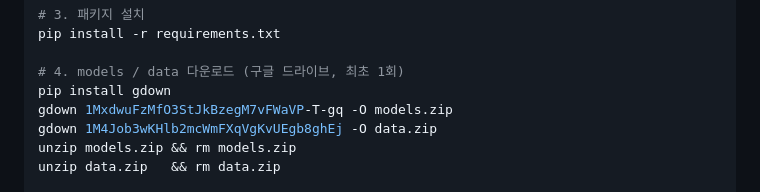
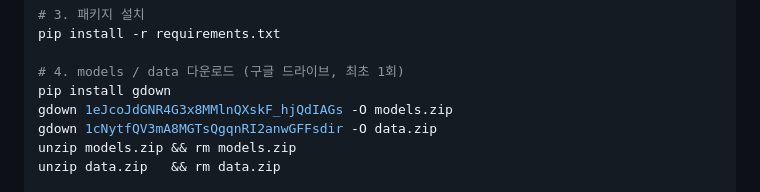
Before and after one commit to unlimit13/SmartFittingRoom, a Markdown page: README.md, the part around the change. GitHub-like rendering.

Commit message:
Update gdown data link

```diff
--- a/README.md
+++ b/README.md
@@ -152,8 +152,8 @@ pip install -r requirements.txt
 
 # 4. models / data 다운로드 (구글 드라이브, 최초 1회)
 pip install gdown
-gdown 1MxdwuFzMfO3StJkBzegM7vFWaVP-T-gq -O models.zip
-gdown 1M4Job3wKHlb2mcWmFXqVgKvUEgb8ghEj -O data.zip
+gdown 1eJcoJdGNR4G3x8MMlnQXskF_hjQdIAGs -O models.zip
+gdown 1cNytfQV3mA8MGTsQgqnRI2anwGFFsdir -O data.zip
 unzip models.zip && rm models.zip
 unzip data.zip   && rm data.zip
 
```
